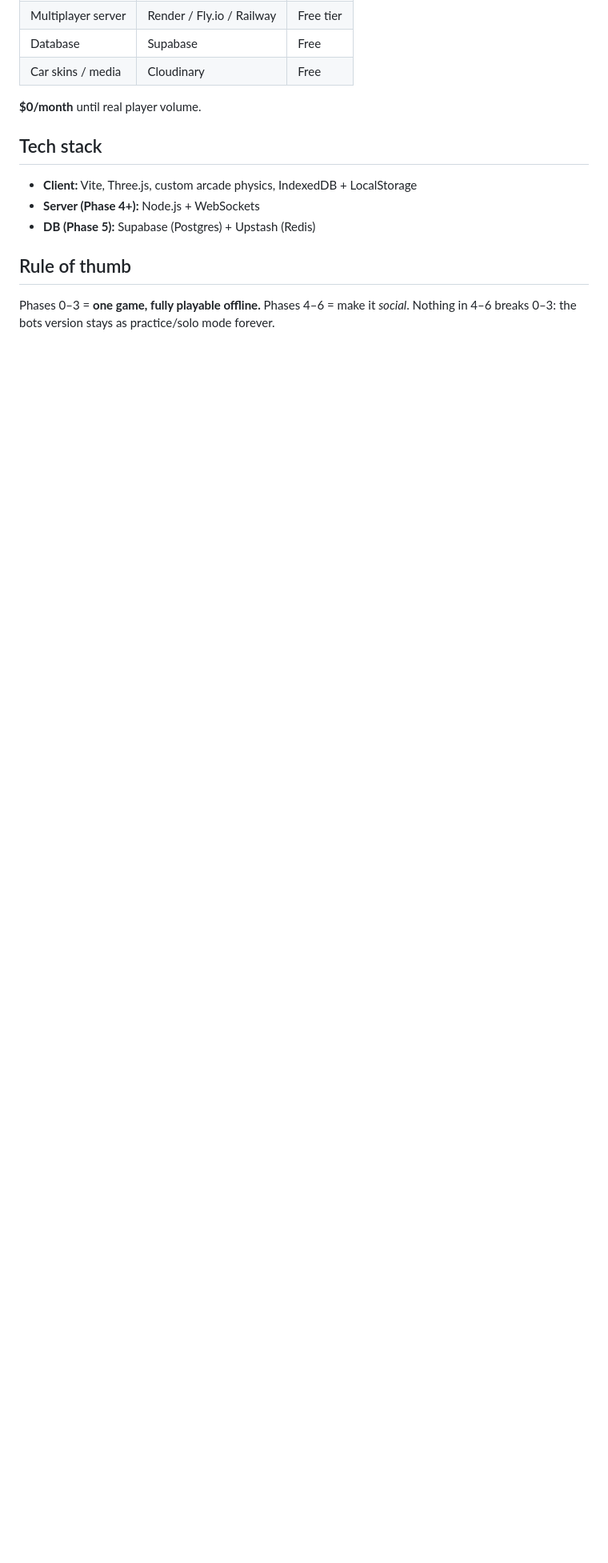
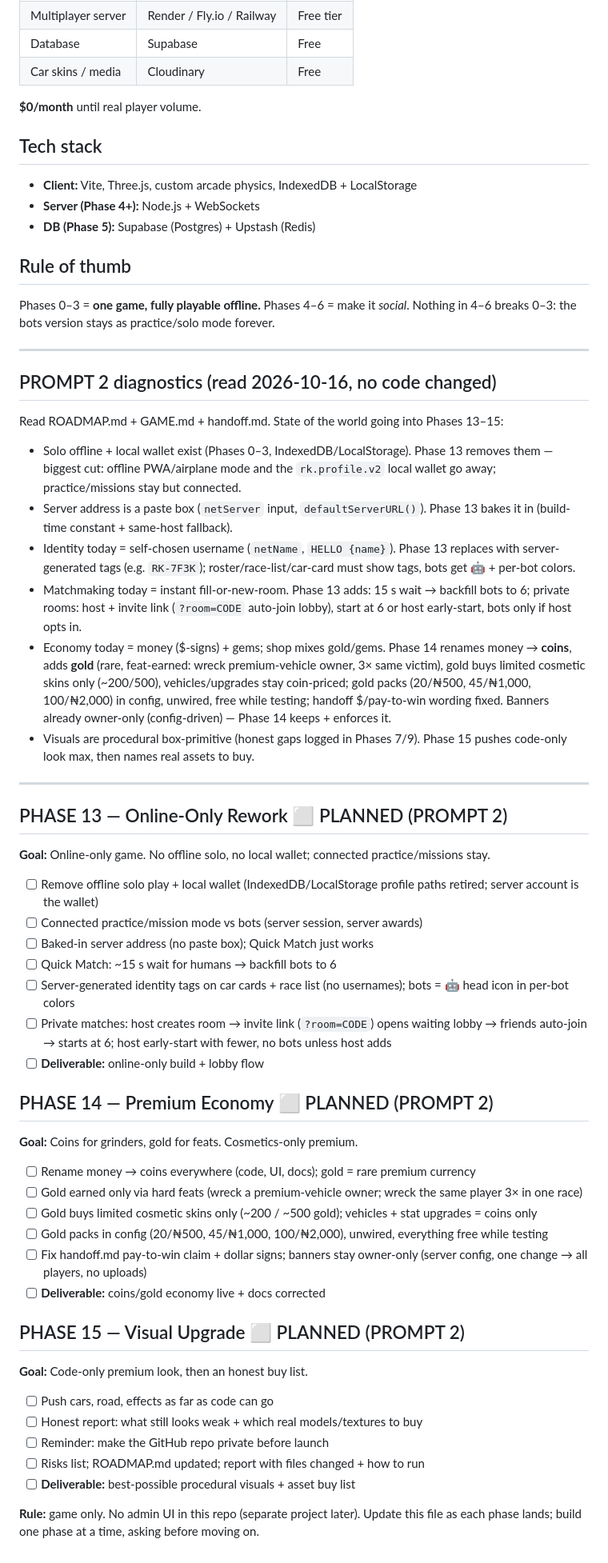
Before and after one commit to disuibrahimolalekan/road-kill, a Markdown page: ROADMAP.md, the part around the change. Shown at 80% size. Rendered like a GitHub page; blank space fills up the shorter version.

Commit message:
roadmap: Prompt 2 phases 13-15 planned

```diff
--- a/ROADMAP.md
+++ b/ROADMAP.md
@@ -232,3 +232,50 @@ Careful (no blocks, 1 can/lap) always finishes with margin; normal (6 block hits
 ## Rule of thumb
 Phases 0–3 = **one game, fully playable offline.** Phases 4–6 = make it *social*.
 Nothing in 4–6 breaks 0–3: the bots version stays as practice/solo mode forever.
+
+---
+
+## PROMPT 2 diagnostics (read 2026-10-16, no code changed)
+
+Read ROADMAP.md + GAME.md + handoff.md. State of the world going into Phases 13–15:
+
+- Solo offline + local wallet exist (Phases 0–3, IndexedDB/LocalStorage). Phase 13 removes them — biggest cut: offline PWA/airplane mode and the `rk.profile.v2` local wallet go away; practice/missions stay but connected.
+- Server address is a paste box (`netServer` input, `defaultServerURL()`). Phase 13 bakes it in (build-time constant + same-host fallback).
+- Identity today = self-chosen username (`netName`, `HELLO {name}`). Phase 13 replaces with server-generated tags (e.g. `RK-7F3K`); roster/race-list/car-card must show tags, bots get 🤖 + per-bot colors.
+- Matchmaking today = instant fill-or-new-room. Phase 13 adds: 15 s wait → backfill bots to 6; private rooms: host + invite link (`?room=CODE` auto-join lobby), start at 6 or host early-start, bots only if host opts in.
+- Economy today = money ($-signs) + gems; shop mixes gold/gems. Phase 14 renames money → **coins**, adds **gold** (rare, feat-earned: wreck premium-vehicle owner, 3× same victim), gold buys limited cosmetic skins only (~200/500), vehicles/upgrades stay coin-priced; gold packs (20/₦500, 45/₦1,000, 100/₦2,000) in config, unwired, free while testing; handoff $/pay-to-win wording fixed. Banners already owner-only (config-driven) — Phase 14 keeps + enforces it.
+- Visuals are procedural box-primitive (honest gaps logged in Phases 7/9). Phase 15 pushes code-only look max, then names real assets to buy.
+
+---
+
+## PHASE 13 — Online-Only Rework ⬜ PLANNED (PROMPT 2)
+**Goal:** Online-only game. No offline solo, no local wallet; connected practice/missions stay.
+
+- [ ] Remove offline solo play + local wallet (IndexedDB/LocalStorage profile paths retired; server account is the wallet)
+- [ ] Connected practice/mission mode vs bots (server session, server awards)
+- [ ] Baked-in server address (no paste box); Quick Match just works
+- [ ] Quick Match: ~15 s wait for humans → backfill bots to 6
+- [ ] Server-generated identity tags on car cards + race list (no usernames); bots = 🤖 head icon in per-bot colors
+- [ ] Private matches: host creates room → invite link (`?room=CODE`) opens waiting lobby → friends auto-join → starts at 6; host early-start with fewer, no bots unless host adds
+- [ ] **Deliverable:** online-only build + lobby flow
+
+## PHASE 14 — Premium Economy ⬜ PLANNED (PROMPT 2)
+**Goal:** Coins for grinders, gold for feats. Cosmetics-only premium.
+
+- [ ] Rename money → coins everywhere (code, UI, docs); gold = rare premium currency
+- [ ] Gold earned only via hard feats (wreck a premium-vehicle owner; wreck the same player 3× in one race)
+- [ ] Gold buys limited cosmetic skins only (~200 / ~500 gold); vehicles + stat upgrades = coins only
+- [ ] Gold packs in config (20/₦500, 45/₦1,000, 100/₦2,000), unwired, everything free while testing
+- [ ] Fix handoff.md pay-to-win claim + dollar signs; banners stay owner-only (server config, one change → all players, no uploads)
+- [ ] **Deliverable:** coins/gold economy live + docs corrected
+
+## PHASE 15 — Visual Upgrade ⬜ PLANNED (PROMPT 2)
+**Goal:** Code-only premium look, then an honest buy list.
+
+- [ ] Push cars, road, effects as far as code can go
+- [ ] Honest report: what still looks weak + which real models/textures to buy
+- [ ] Reminder: make the GitHub repo private before launch
+- [ ] Risks list; ROADMAP.md updated; report with files changed + how to run
+- [ ] **Deliverable:** best-possible procedural visuals + asset buy list
+
+**Rule:** game only. No admin UI in this repo (separate project later). Update this file as each phase lands; build one phase at a time, asking before moving on.
```
